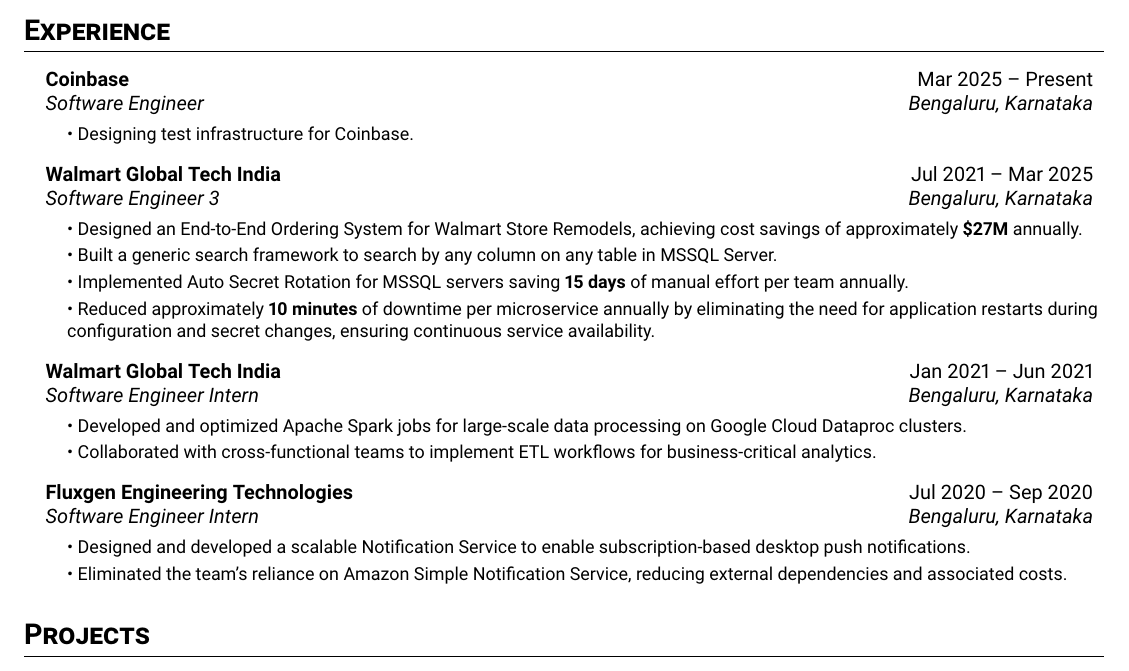
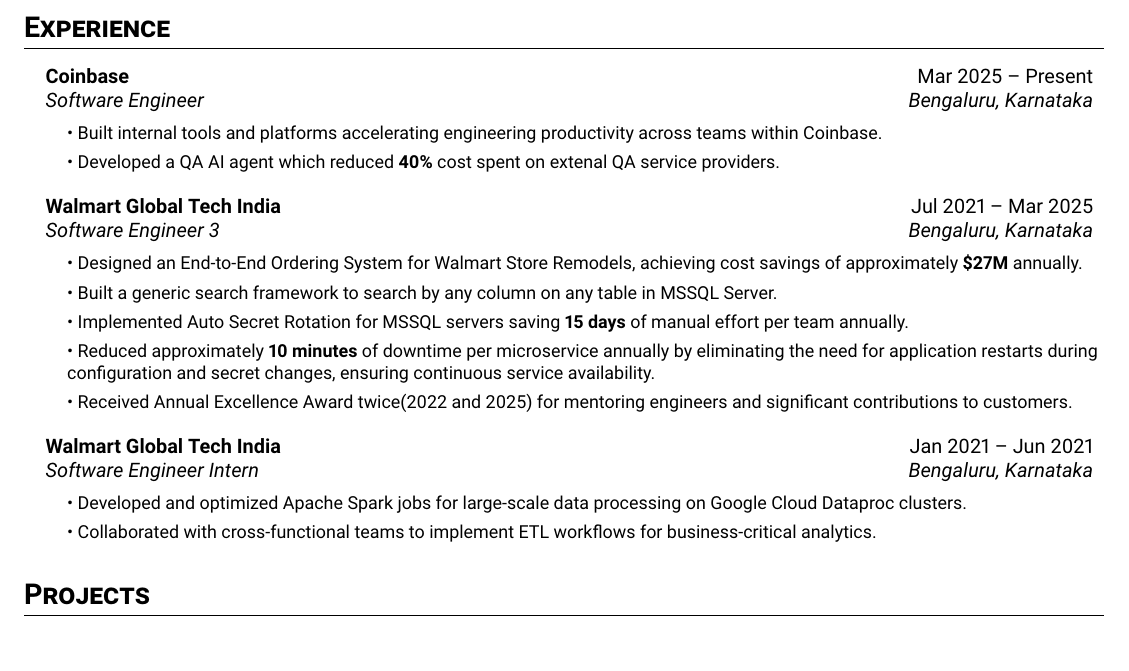
Before and after one commit to G0uth4m/Resume, a LaTeX document (main.tex): part of the page, cut so that both start at the same text. Compiled offline with pdfLaTeX.

Commit message:
update coinbase exp

```diff
--- a/main.tex
+++ b/main.tex
@@ -87,7 +87,8 @@
   {Coinbase}{Mar 2025 -- Present}
   {Software Engineer}{Bengaluru, Karnataka} \newline
   \resumeSubHeadingList
-      \resumeItem{\textbullet\ Designing test infrastructure for Coinbase.}
+      \resumeItem{\textbullet\ Built internal tools and platforms accelerating engineering productivity across teams within Coinbase.}
+      \resumeItem{\textbullet\ Developed a QA AI agent which reduced \textbf{40\%} cost spent on extenal QA service providers.}
   \resumeSubHeadingListEnd
   \resumeSubheading
       {Walmart Global Tech India}{Jul 2021 -- Mar 2025}
@@ -97,6 +98,7 @@
           \resumeItem{\textbullet\ Built a generic search framework to search by any column on any table in MSSQL Server.}
           \resumeItem{\textbullet\ Implemented Auto Secret Rotation for MSSQL servers saving \textbf{15 days} of manual effort per team annually.}
           \resumeItem{\textbullet\ Reduced approximately \textbf{10 minutes} of downtime per microservice annually by eliminating the need for application restarts during configuration and secret changes, ensuring continuous service availability.}
+          \resumeItem{\textbullet\ Received Annual Excellence Award twice(2022 and 2025) for mentoring engineers and significant contributions to customers.}
       \resumeSubHeadingListEnd
   \resumeSubheading
       {Walmart Global Tech India}{Jan 2021 -- Jun 2021}
@@ -104,13 +106,6 @@
       \resumeSubHeadingList
           \resumeItem{\textbullet\ Developed and optimized Apache Spark jobs for large-scale data processing on Google Cloud Dataproc clusters.}
           \resumeItem{\textbullet\ Collaborated with cross-functional teams to implement ETL workflows for business-critical analytics.}
-      \resumeSubHeadingListEnd
-  \resumeSubheading
-      {Fluxgen Engineering Technologies}{Jul 2020 -- Sep 2020}
-      {Software Engineer Intern}{Bengaluru, Karnataka} \newline
-      \resumeSubHeadingList
-          \resumeItem{\textbullet\ Designed and developed a scalable Notification Service to enable subscription-based desktop push notifications.}
-          \resumeItem{\textbullet\ Eliminated the team's reliance on Amazon Simple Notification Service, reducing external dependencies and associated costs.}
       \resumeSubHeadingListEnd
 \resumeSubHeadingListEnd
 
```
Also changed, not shown: Goutham_R_CV.pdf.
